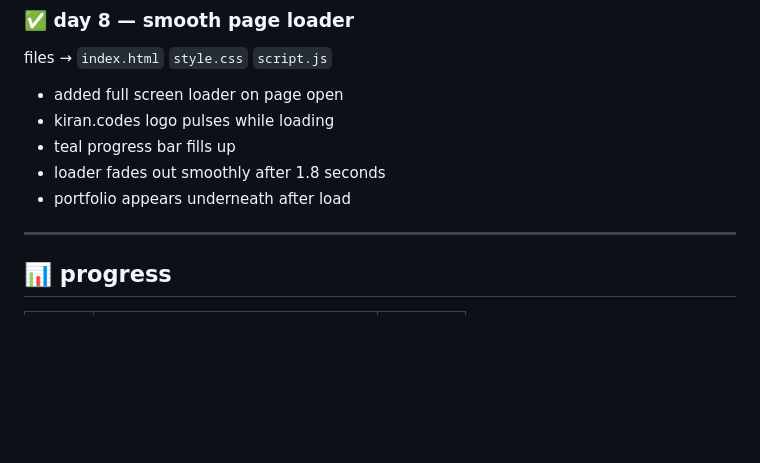
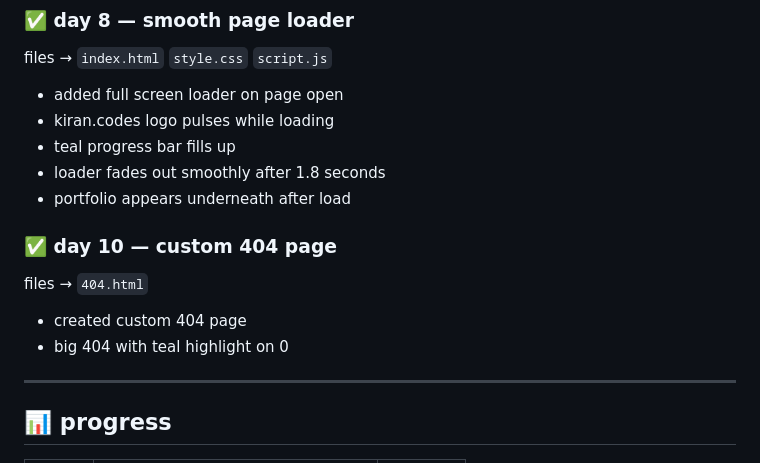
Before and after one commit to kiranmv002/kiran.codes, a Markdown page: README.md, the part around the change. Rendered like a GitHub page; blank space fills up the shorter version.

```diff
--- a/README.md
+++ b/README.md
@@ -110,6 +110,13 @@ files → `index.html` `style.css` `script.js`
 - loader fades out smoothly after 1.8 seconds
 - portfolio appears underneath after load
 
+### ✅ day 10 — custom 404 page
+files → `404.html`
+
+- created custom 404 page
+- big 404 with teal highlight on 0
+
+
 ---
 
 ## 📊 progress
```
